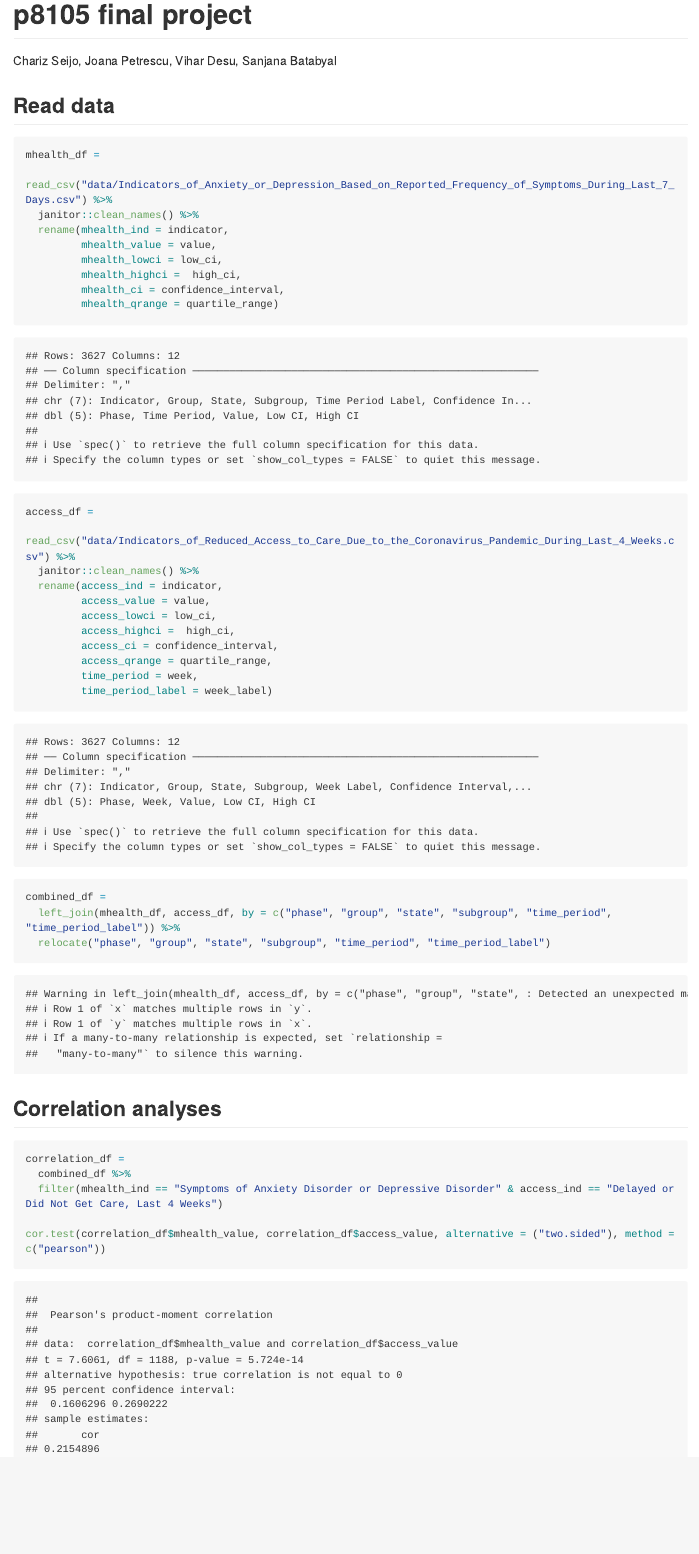
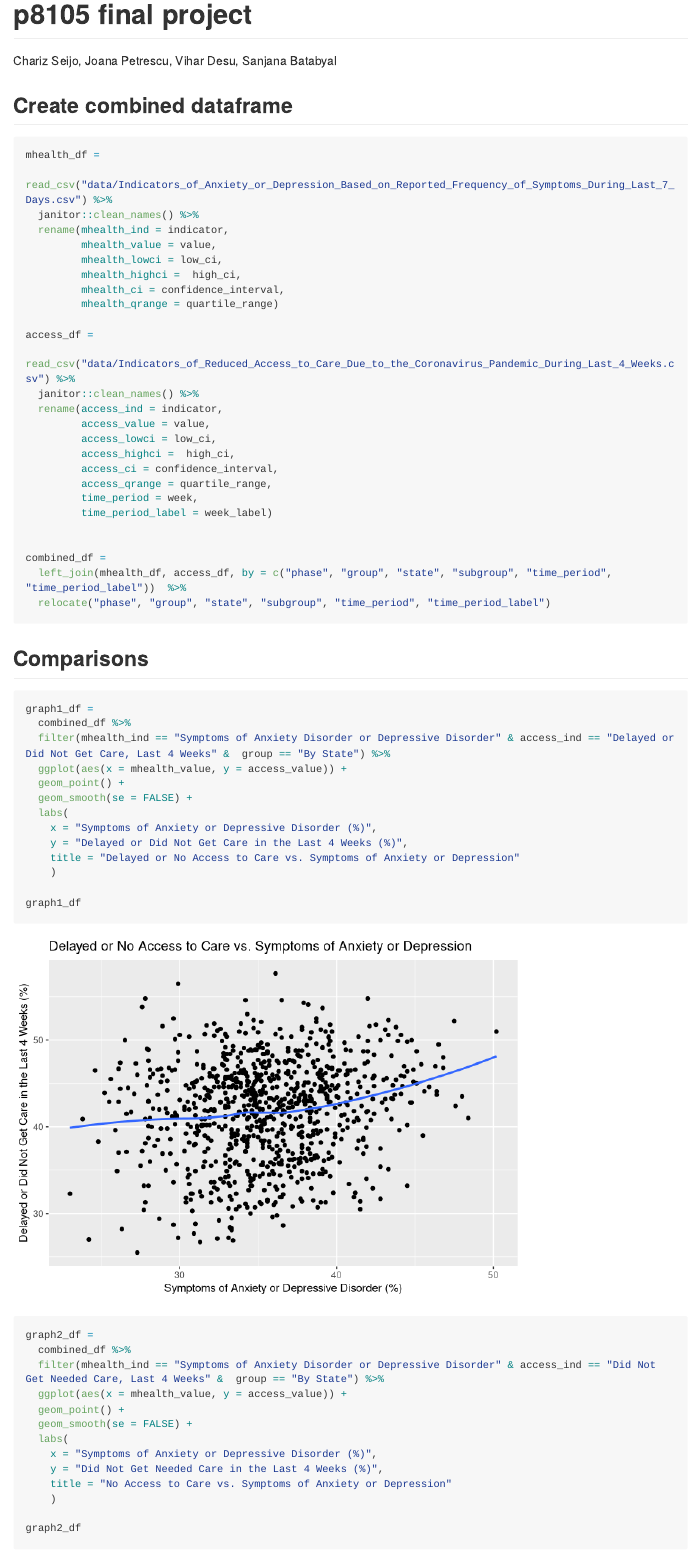
Before and after one commit to vihardesu/covid19_mental_health, an R Markdown document (test.rmd): the page in a window 1100 px wide, from its top. Rendered offline with R 4.5, knitr and Pandoc, with nearby package versions; long lines of code are wrapped; column names are cleaned by a stand-in for the janitor package.

Commit message:
Access to care and mental health graphs

````diff
--- a/test.rmd
+++ b/test.rmd
@@ -9,9 +11,9 @@ library(tidyverse)
 ```
 
 
-## Read data
+## Create combined dataframe
 
-```{r}
+```{r, message = FALSE, warning = FALSE}
 mhealth_df =
   read_csv("data/Indicators_of_Anxiety_or_Depression_Based_on_Reported_Frequency_of_Symptoms_During_Last_7_Days.csv") %>%
   janitor::clean_names() %>%
@@ -34,16 +36,39 @@ access_df =
          time_period = week,
          time_period_label = week_label)
 
+
 combined_df =
-  left_join(mhealth_df, access_df, by = c("phase", "group", "state", "subgroup", "time_period", "time_period_label")) %>%
+  left_join(mhealth_df, access_df, by = c("phase", "group", "state", "subgroup", "time_period", "time_period_label"))  %>%
   relocate("phase", "group", "state", "subgroup", "time_period", "time_period_label")
 ```
 
-## Correlation analyses
+## Comparisons
 
-```{r}
-correlation_df =
+```{r, message = FALSE, warning = FALSE}
+graph1_df =
   combined_df %>%
-  filter(mhealth_ind == "Symptoms of Anxiety Disorder or Depressive Disorder" & access_ind == "Delayed or Did Not Get Care, Last 4 Weeks")
+  filter(mhealth_ind == "Symptoms of Anxiety Disorder or Depressive Disorder" & access_ind == "Delayed or Did Not Get Care, Last 4 Weeks" &  group == "By State") %>%
+  ggplot(aes(x = mhealth_value, y = access_value)) +
+  geom_point() +
+  geom_smooth(se = FALSE) +
+  labs(
+    x = "Symptoms of Anxiety or Depressive Disorder (%)",
+    y = "Delayed or Did Not Get Care in the Last 4 Weeks (%)",
+    title = "Delayed or No Access to Care vs. Symptoms of Anxiety or Depression"
+    )
 
-cor.test(correlation_df$mhealth_value, correlation_df$access_value, alternative = ("two.sided"), method = c("pearson"))
+graph1_df
+
+graph2_df =
+  combined_df %>%
+  filter(mhealth_ind == "Symptoms of Anxiety Disorder or Depressive Disorder" & access_ind == "Did Not Get Needed Care, Last 4 Weeks" &  group == "By State") %>%
+  ggplot(aes(x = mhealth_value, y = access_value)) +
+  geom_point() +
+  geom_smooth(se = FALSE) +
+  labs(
+    x = "Symptoms of Anxiety or Depressive Disorder (%)",
+    y = "Did Not Get Needed Care in the Last 4 Weeks (%)",
+    title = "No Access to Care vs. Symptoms of Anxiety or Depression"
+    )
+
+graph2_df
````
Also changed, not shown: test.html, test_files/figure-html/unnamed-chunk-2-1.png (added), test_files/figure-html/unnamed-chunk-2-2.png (added), test_files/figure-html/unnamed-chunk-2-3.png (added), test.rmd (16 more changed lines).
